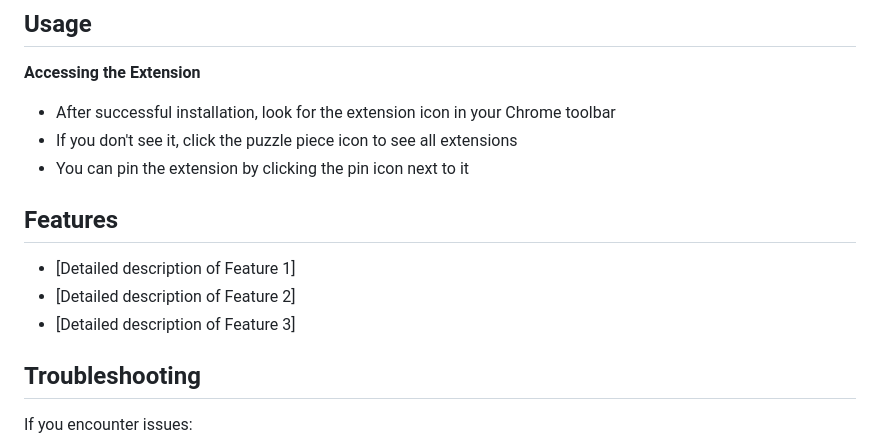
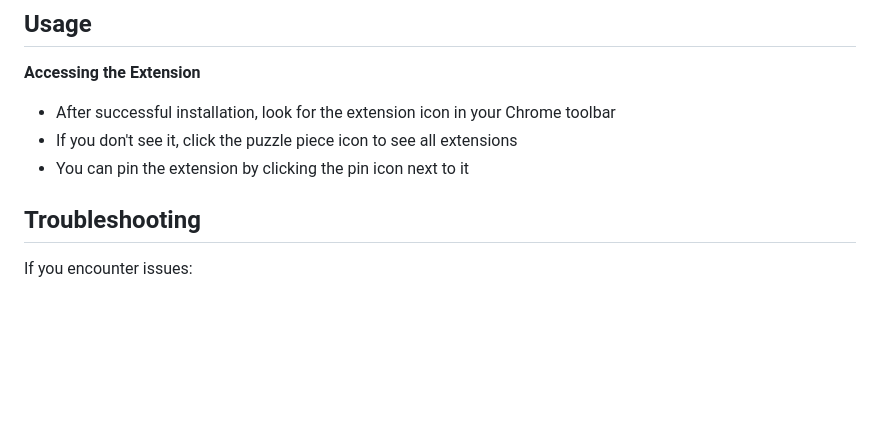
Before and after one commit to AkashWudali12/InstaLetter, a Markdown page: README.md, the part around the change. GitHub-like rendering; blank space fills up the shorter version.

```diff
--- a/README.md
+++ b/README.md
@@ -30,12 +30,6 @@ Watch the full demo here: [Loom Video Walkthrough](https://www.loom.com/share/13
    - After successful installation, look for the extension icon in your Chrome toolbar
    - If you don't see it, click the puzzle piece icon to see all extensions
    - You can pin the extension by clicking the pin icon next to it
-
-## Features
-
-- [Detailed description of Feature 1]
-- [Detailed description of Feature 2]
-- [Detailed description of Feature 3]
 
 ## Troubleshooting
 
```
